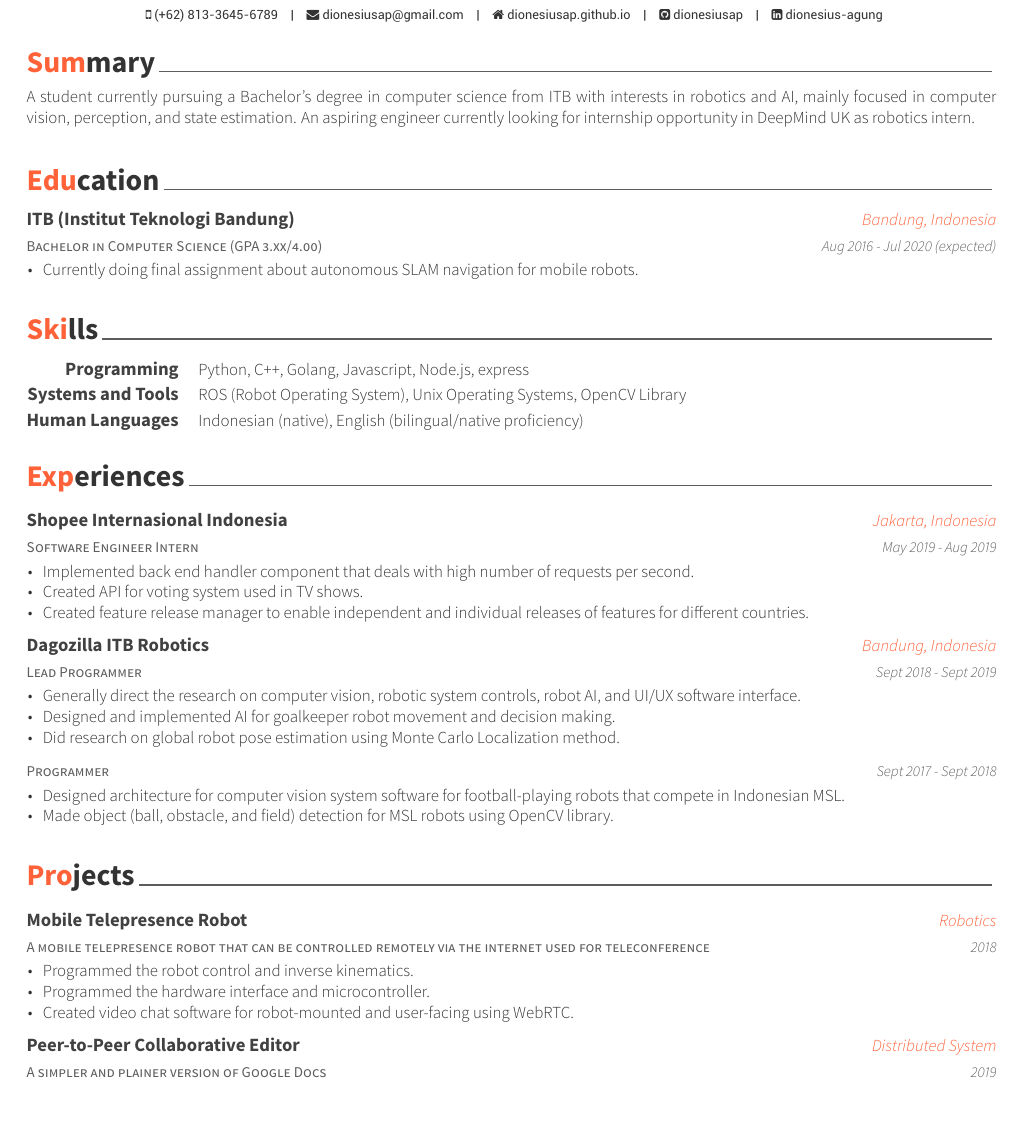
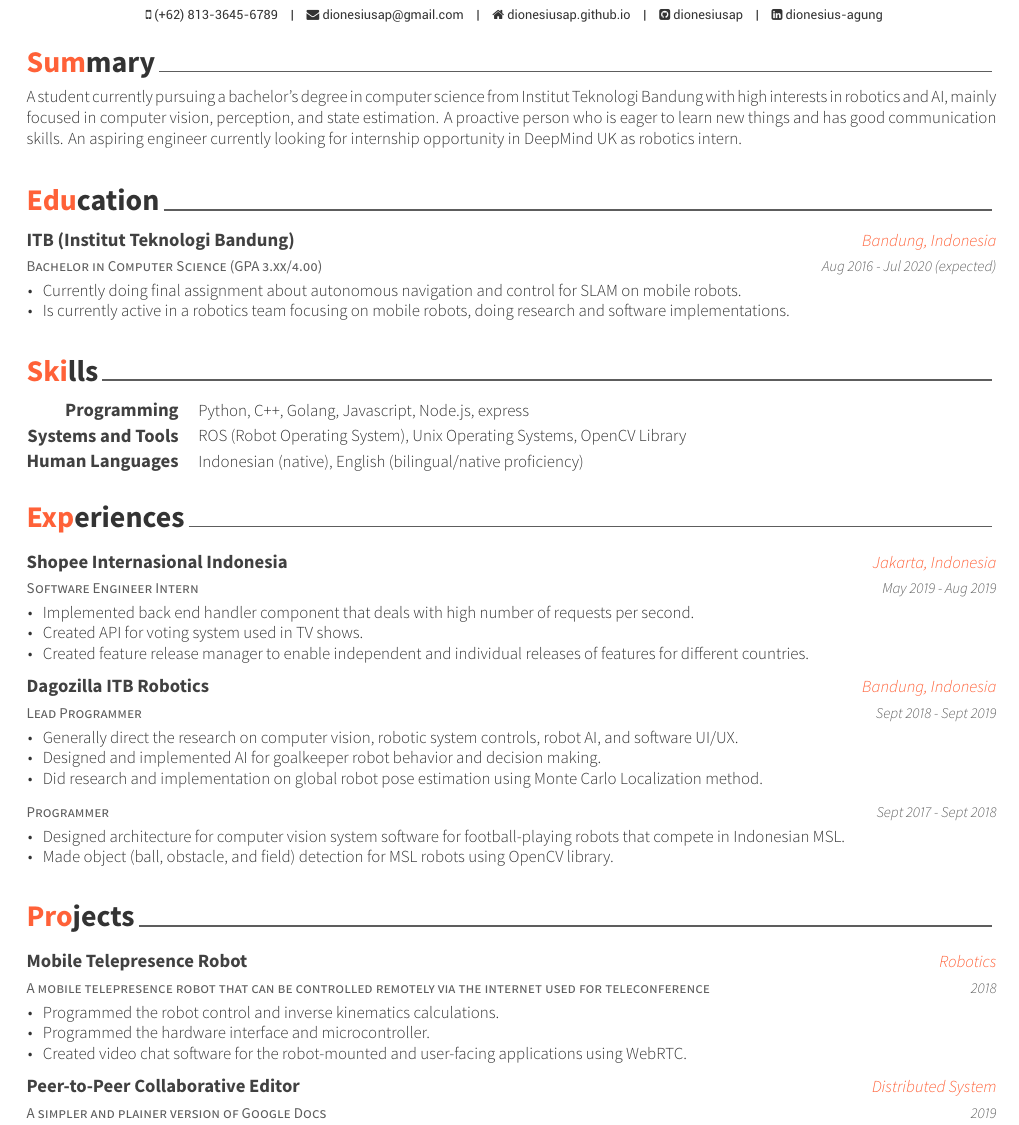
Before and after one commit to dionesiusap/resume, a LaTeX CV (src/resume.tex, which reads src/resume/education.tex, src/resume/experience.tex, src/resume/projects.tex): part of the page, cut so that both start at the same text. The pictures show the PDF file src/resume.pdf that the author committed with the source.

Commit message:
update resume

```diff
--- a/src/resume/education.tex
+++ b/src/resume/education.tex
@@ -17,7 +17,8 @@
     {Aug 2016 - Jul 2020 (expected)} % Date(s)
     {
    	  \begin{cvitems}
-		  \item {Currently doing final assignment about autonomous SLAM navigation for mobile robots.}
+		  \item {Currently doing final assignment about autonomous navigation and control for SLAM on mobile robots.}
+          \item {Is currently active in a robotics team focusing on mobile robots, doing research and software implementations.}
    	  \end{cvitems}
     }
 
--- a/src/resume/experience.tex
+++ b/src/resume/experience.tex
@@ -32,9 +32,9 @@
 	{Sept 2018 - Sept 2019} % Date(s)
 	{
 	  \begin{cvitems} % Description(s) of tasks/responsibilities
-		\item {Generally direct the research on computer vision, robotic system controls, robot AI, and UI/UX software interface.}
-		\item {Designed and implemented AI for goalkeeper robot movement and decision making.}
-		\item {Did research on global robot pose estimation using Monte Carlo Localization method.}
+		\item {Generally direct the research on computer vision, robotic system controls, robot AI, and software UI/UX.}
+		\item {Designed and implemented AI for goalkeeper robot behavior and decision making.}
+		\item {Did research and implementation on global robot pose estimation using Monte Carlo Localization method.}
 	  \end{cvitems}
 	}
 
--- a/src/resume/projects.tex
+++ b/src/resume/projects.tex
@@ -16,9 +16,9 @@
         {2018} % Date(s)
         {
             \begin{cvitems} % Description(s) of tasks/responsibilities
-                \item {Programmed the robot control and inverse kinematics.}
+                \item {Programmed the robot control and inverse kinematics calculations.}
                 \item {Programmed the hardware interface and microcontroller.}
-                \item {Created video chat software for robot-mounted and user-facing using WebRTC.}
+                \item {Created video chat software for the robot-mounted and user-facing applications using WebRTC.}
             \end{cvitems}
         }
     %---------------------------------------------------------
--- a/src/resume/summary.tex
+++ b/src/resume/summary.tex
@@ -8,5 +8,5 @@
 %	CONTENT
 %-------------------------------------------------------------------------------
 \begin{cvparagraph}
-A student currently pursuing a Bachelor's degree in computer science from ITB with interests in robotics and AI, mainly focused in computer vision, perception, and state estimation. An aspiring engineer currently looking for internship opportunity in DeepMind UK as robotics intern.
+A student currently pursuing a bachelor's degree in computer science from Institut Teknologi Bandung with high interests in robotics and AI, mainly focused in computer vision, perception, and state estimation. A proactive person who is eager to learn new things and has good communication skills. An aspiring engineer currently looking for internship opportunity in DeepMind UK as robotics intern.
 \end{cvparagraph}
```
Also changed, not shown: preview.jpg, src/resume.pdf, 2 other files.
